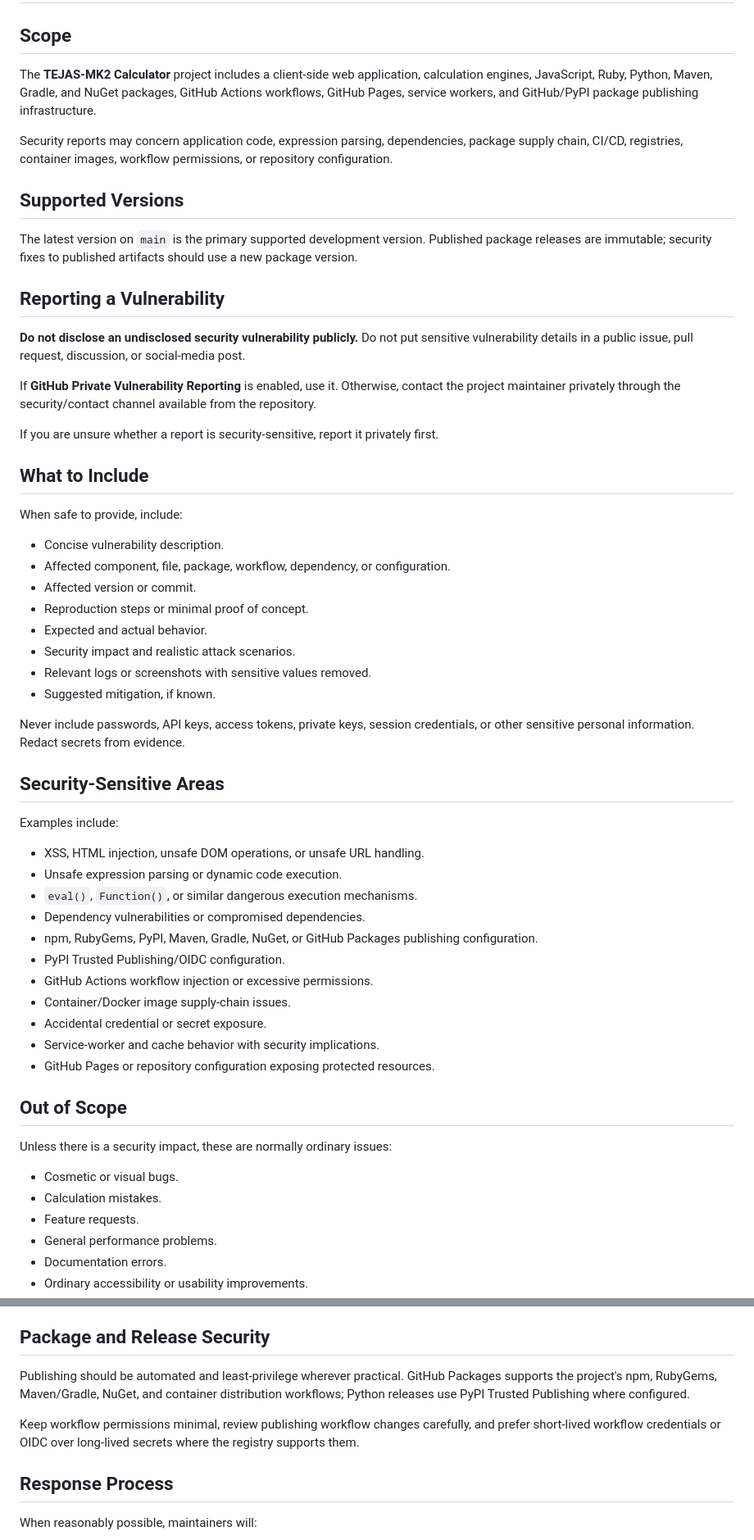
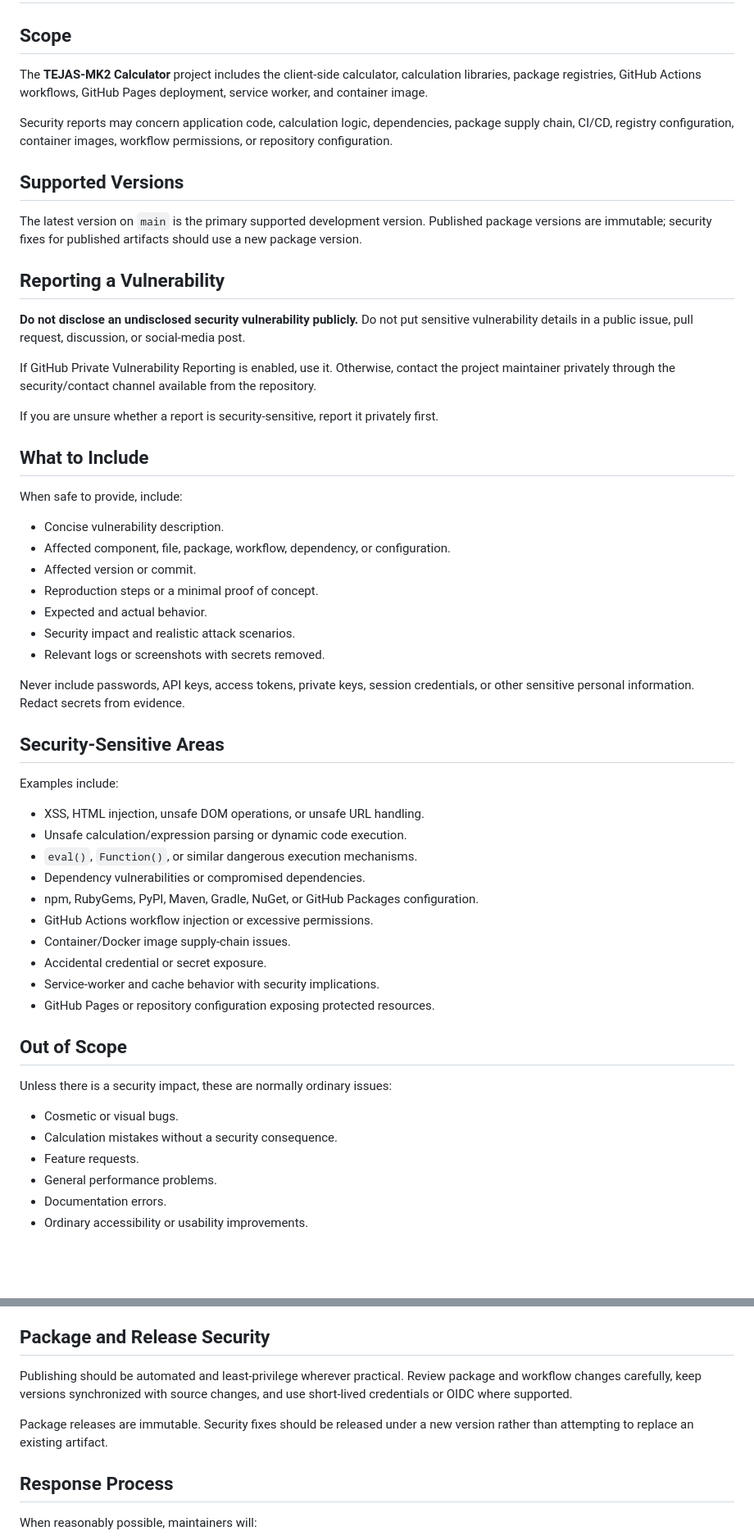
Before and after one commit to TEJAS-MK2/Calculator, a Markdown page: SECURITY.md, 2 parts joined by grey strips. Shown at 82% size. Rendered like a GitHub page; blank space fills up the shorter version.

Commit message:
docs: refresh security policy for current calculator architecture

```diff
--- a/SECURITY.md
+++ b/SECURITY.md
@@ -2,19 +2,19 @@
 
 ## Scope
 
-The **TEJAS-MK2 Calculator** project includes a client-side web application, calculation engines, JavaScript, Ruby, Python, Maven, Gradle, and NuGet packages, GitHub Actions workflows, GitHub Pages, service workers, and GitHub/PyPI package publishing infrastructure.
+The **TEJAS-MK2 Calculator** project includes the client-side calculator, calculation libraries, package registries, GitHub Actions workflows, GitHub Pages deployment, service worker, and container image.
 
-Security reports may concern application code, expression parsing, dependencies, package supply chain, CI/CD, registries, container images, workflow permissions, or repository configuration.
+Security reports may concern application code, calculation logic, dependencies, package supply chain, CI/CD, registry configuration, container images, workflow permissions, or repository configuration.
 
 ## Supported Versions
 
-The latest version on `main` is the primary supported development version. Published package releases are immutable; security fixes to published artifacts should use a new package version.
+The latest version on `main` is the primary supported development version. Published package versions are immutable; security fixes for published artifacts should use a new package version.
 
 ## Reporting a Vulnerability
 
 **Do not disclose an undisclosed security vulnerability publicly.** Do not put sensitive vulnerability details in a public issue, pull request, discussion, or social-media post.
 
-If **GitHub Private Vulnerability Reporting** is enabled, use it. Otherwise, contact the project maintainer privately through the security/contact channel available from the repository.
+If GitHub Private Vulnerability Reporting is enabled, use it. Otherwise, contact the project maintainer privately through the security/contact channel available from the repository.
 
 If you are unsure whether a report is security-sensitive, report it privately first.
 
@@ -25,11 +25,10 @@ When safe to provide, include:
 - Concise vulnerability description.
 - Affected component, file, package, workflow, dependency, or configuration.
 - Affected version or commit.
-- Reproduction steps or minimal proof of concept.
+- Reproduction steps or a minimal proof of concept.
 - Expected and actual behavior.
 - Security impact and realistic attack scenarios.
-- Relevant logs or screenshots with sensitive values removed.
-- Suggested mitigation, if known.
+- Relevant logs or screenshots with secrets removed.
 
 Never include passwords, API keys, access tokens, private keys, session credentials, or other sensitive personal information. Redact secrets from evidence.
 
@@ -38,11 +37,10 @@ Never include passwords, API keys, access tokens, private keys, session credenti
 Examples include:
 
 - XSS, HTML injection, unsafe DOM operations, or unsafe URL handling.
-- Unsafe expression parsing or dynamic code execution.
+- Unsafe calculation/expression parsing or dynamic code execution.
 - `eval()`, `Function()`, or similar dangerous execution mechanisms.
 - Dependency vulnerabilities or compromised dependencies.
-- npm, RubyGems, PyPI, Maven, Gradle, NuGet, or GitHub Packages publishing configuration.
-- PyPI Trusted Publishing/OIDC configuration.
+- npm, RubyGems, PyPI, Maven, Gradle, NuGet, or GitHub Packages configuration.
 - GitHub Actions workflow injection or excessive permissions.
 - Container/Docker image supply-chain issues.
 - Accidental credential or secret exposure.
@@ -54,7 +52,7 @@ Examples include:
 Unless there is a security impact, these are normally ordinary issues:
 
 - Cosmetic or visual bugs.
-- Calculation mistakes.
+- Calculation mistakes without a security consequence.
 - Feature requests.
 - General performance problems.
 - Documentation errors.
@@ -74,9 +72,9 @@ Never commit registry tokens, PyPI tokens, GitHub tokens, private keys, password
 
 ## Package and Release Security
 
-Publishing should be automated and least-privilege wherever practical. GitHub Packages supports the project's npm, RubyGems, Maven/Gradle, NuGet, and container distribution workflows; Python releases use PyPI Trusted Publishing where configured.
+Publishing should be automated and least-privilege wherever practical. Review package and workflow changes carefully, keep versions synchronized with source changes, and use short-lived credentials or OIDC where supported.
 
-Keep workflow permissions minimal, review publishing workflow changes carefully, and prefer short-lived workflow credentials or OIDC over long-lived secrets where the registry supports them.
+Package releases are immutable. Security fixes should be released under a new version rather than attempting to replace an existing artifact.
 
 ## Response Process
 
```
Also changed, not shown: other parts of SECURITY.md (+0 -8 lines).
